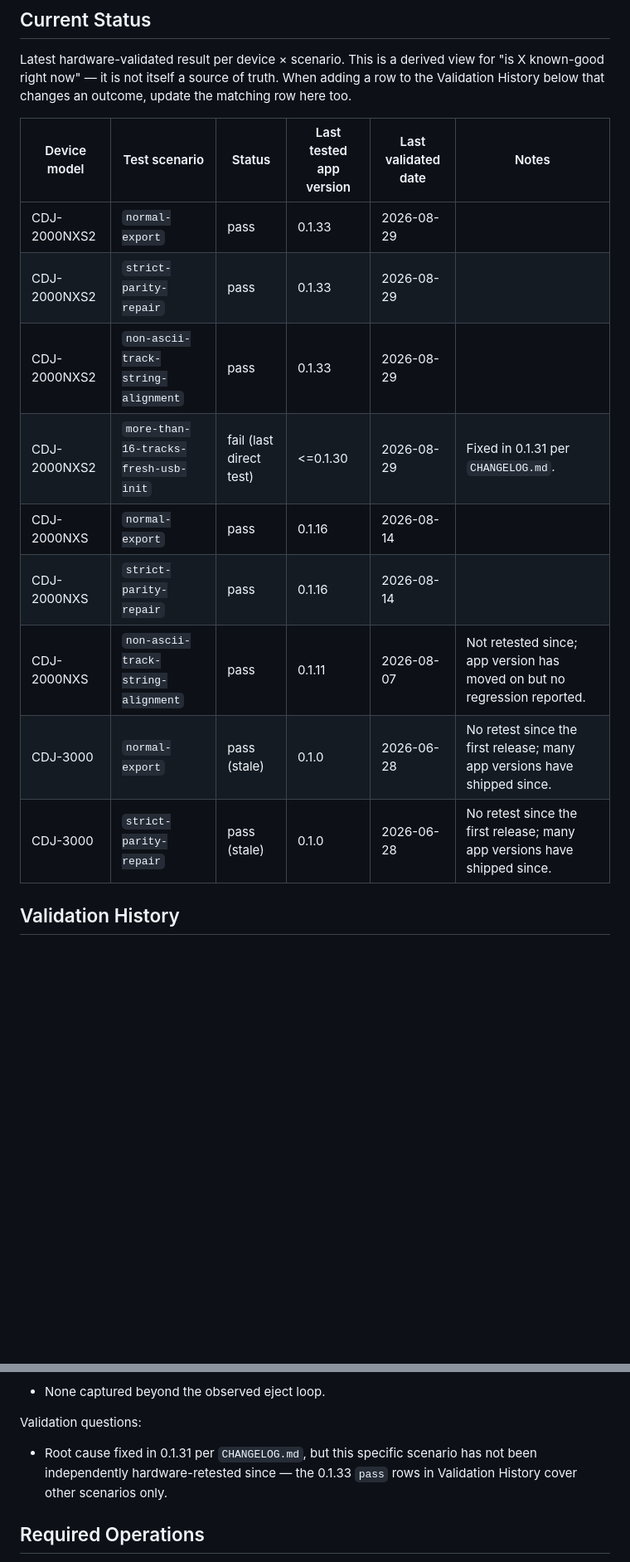
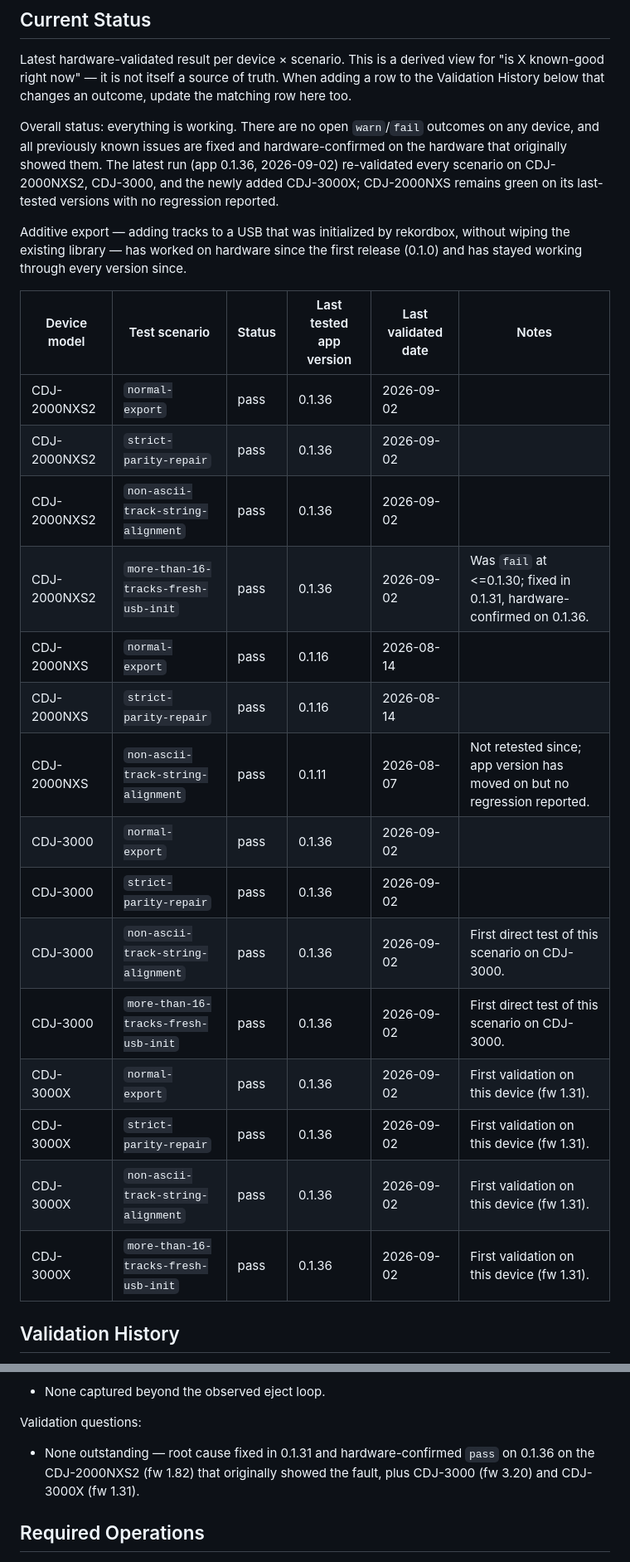
Before and after one commit to haivala/dj-usb-tkit, a Markdown page: docs/CDJ_TEST_MATRIX.md, 2 parts joined by grey strips. Shown at 83% size. Drawn GitHub-style; blank space fills up the shorter version.

Commit message:
add entries to CDJ_TEST_MATRIX

```diff
--- a/docs/CDJ_TEST_MATRIX.md
+++ b/docs/CDJ_TEST_MATRIX.md
@@ -24,17 +24,34 @@ Latest hardware-validated result per device × scenario. This is a derived view
 to the Validation History below that changes an outcome, update the matching row
 here too.
 
+Overall status: everything is working. There are no open `warn`/`fail` outcomes
+on any device, and all previously known issues are fixed and hardware-confirmed
+on the hardware that originally showed them. The latest run (app 0.1.36,
+2026-09-02) re-validated every scenario on CDJ-2000NXS2, CDJ-3000, and the newly
+added CDJ-3000X; CDJ-2000NXS remains green on its last-tested versions with no
+regression reported.
+
+Additive export — adding tracks to a USB that was initialized by rekordbox,
+without wiping the existing library — has worked on hardware since the first
+release (0.1.0) and has stayed working through every version since.
+
 | Device model | Test scenario | Status | Last tested app version | Last validated date | Notes |
 |---|---|---|---|---|---|
-| CDJ-2000NXS2 | `normal-export` | pass | 0.1.33 | 2026-08-29 | |
-| CDJ-2000NXS2 | `strict-parity-repair` | pass | 0.1.33 | 2026-08-29 | |
-| CDJ-2000NXS2 | `non-ascii-track-string-alignment` | pass | 0.1.33 | 2026-08-29 | |
-| CDJ-2000NXS2 | `more-than-16-tracks-fresh-usb-init` | fail (last direct test) | <=0.1.30 | 2026-08-29 | Fixed in 0.1.31 per `CHANGELOG.md`. |
+| CDJ-2000NXS2 | `normal-export` | pass | 0.1.36 | 2026-09-02 | |
+| CDJ-2000NXS2 | `strict-parity-repair` | pass | 0.1.36 | 2026-09-02 | |
+| CDJ-2000NXS2 | `non-ascii-track-string-alignment` | pass | 0.1.36 | 2026-09-02 | |
+| CDJ-2000NXS2 | `more-than-16-tracks-fresh-usb-init` | pass | 0.1.36 | 2026-09-02 | Was `fail` at <=0.1.30; fixed in 0.1.31, hardware-confirmed on 0.1.36. |
 | CDJ-2000NXS | `normal-export` | pass | 0.1.16 | 2026-08-14 | |
 | CDJ-2000NXS | `strict-parity-repair` | pass | 0.1.16 | 2026-08-14 | |
 | CDJ-2000NXS | `non-ascii-track-string-alignment` | pass | 0.1.11 | 2026-08-07 | Not retested since; app version has moved on but no regression reported. |
-| CDJ-3000 | `normal-export` | pass (stale) | 0.1.0 | 2026-06-28 | No retest since the first release; many app versions have shipped since. |
-| CDJ-3000 | `strict-parity-repair` | pass (stale) | 0.1.0 | 2026-06-28 | No retest since the first release; many app versions have shipped since. |
+| CDJ-3000 | `normal-export` | pass | 0.1.36 | 2026-09-02 | |
+| CDJ-3000 | `strict-parity-repair` | pass | 0.1.36 | 2026-09-02 | |
+| CDJ-3000 | `non-ascii-track-string-alignment` | pass | 0.1.36 | 2026-09-02 | First direct test of this scenario on CDJ-3000. |
+| CDJ-3000 | `more-than-16-tracks-fresh-usb-init` | pass | 0.1.36 | 2026-09-02 | First direct test of this scenario on CDJ-3000. |
+| CDJ-3000X | `normal-export` | pass | 0.1.36 | 2026-09-02 | First validation on this device (fw 1.31). |
+| CDJ-3000X | `strict-parity-repair` | pass | 0.1.36 | 2026-09-02 | First validation on this device (fw 1.31). |
+| CDJ-3000X | `non-ascii-track-string-alignment` | pass | 0.1.36 | 2026-09-02 | First validation on this device (fw 1.31). |
+| CDJ-3000X | `more-than-16-tracks-fresh-usb-init` | pass | 0.1.36 | 2026-09-02 | First validation on this device (fw 1.31). |
 
 ## Validation History
 
@@ -127,9 +156,9 @@ Artifacts:
 - None captured beyond the observed eject loop.
 
 Validation questions:
-- Root cause fixed in 0.1.31 per `CHANGELOG.md`, but this specific scenario
-  has not been independently hardware-retested since — the 0.1.33 `pass` rows
-  in Validation History cover other scenarios only.
+- None outstanding — root cause fixed in 0.1.31 and hardware-confirmed `pass` on
+  0.1.36 on the CDJ-2000NXS2 (fw 1.82) that originally showed the fault, plus
+  CDJ-3000 (fw 3.20) and CDJ-3000X (fw 1.31).
 
 ## Required Operations
 
```
Also changed, not shown: other parts of docs/CDJ_TEST_MATRIX.md (+12 -0 lines).
